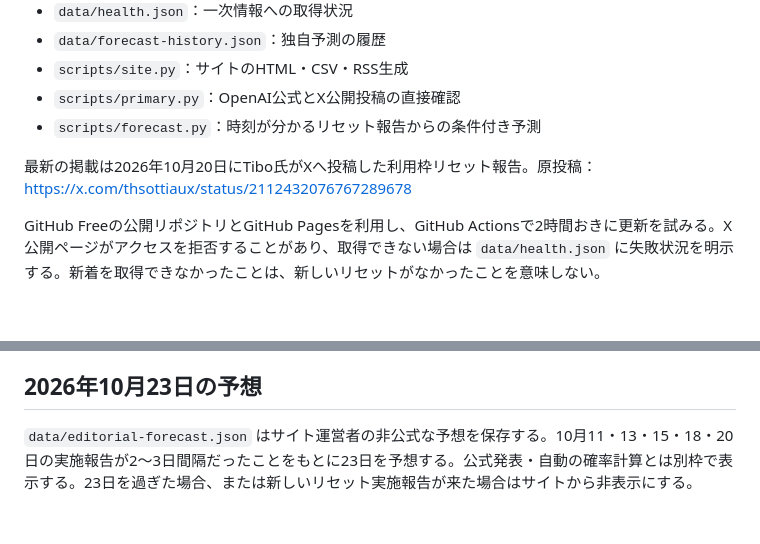
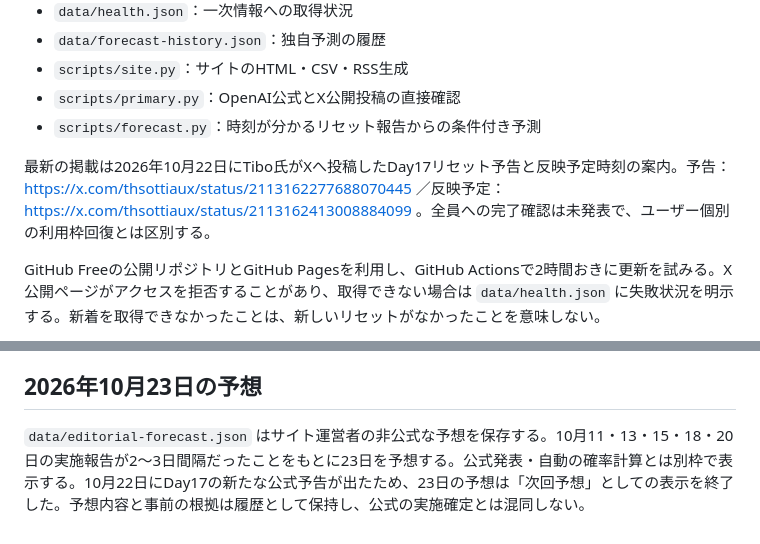
Before and after one commit to mtk-ctrl/ChatGPT-Codex-, a Markdown page: README.md, 2 parts joined by grey strips. Drawn GitHub-style; blank space fills up the shorter version.

Commit message:
docs: note Day 17 source posts and preserve forecast rationale

```diff
--- a/README.md
+++ b/README.md
@@ -18,7 +18,7 @@ OpenAI公式サイトとOpenAI関係者本人のX原投稿だけを情報源と
 - `scripts/primary.py`：OpenAI公式とX公開投稿の直接確認
 - `scripts/forecast.py`：時刻が分かるリセット報告からの条件付き予測
 
-最新の掲載は2026年10月20日にTibo氏がXへ投稿した利用枠リセット報告。原投稿：https://x.com/thsottiaux/status/2112432076767289678
+最新の掲載は2026年10月22日にTibo氏がXへ投稿したDay17リセット予告と反映予定時刻の案内。予告：https://x.com/thsottiaux/status/2113162277688070445 ／反映予定：https://x.com/thsottiaux/status/2113162413008884099 。全員への完了確認は未発表で、ユーザー個別の利用枠回復とは区別する。
 
 GitHub Freeの公開リポジトリとGitHub Pagesを利用し、GitHub Actionsで2時間おきに更新を試みる。X公開ページがアクセスを拒否することがあり、取得できない場合は `data/health.json` に失敗状況を明示する。新着を取得できなかったことは、新しいリセットがなかったことを意味しない。
 
@@ -44,4 +44,4 @@ python3 scripts/site.py build
 
 ## 2026年10月23日の予想
 
-`data/editorial-forecast.json` はサイト運営者の非公式な予想を保存する。10月11・13・15・18・20日の実施報告が2～3日間隔だったことをもとに23日を予想する。公式発表・自動の確率計算とは別枠で表示する。23日を過ぎた場合、または新しいリセット実施報告が来た場合はサイトから非表示にする。
+`data/editorial-forecast.json` はサイト運営者の非公式な予想を保存する。10月11・13・15・18・20日の実施報告が2～3日間隔だったことをもとに23日を予想する。公式発表・自動の確率計算とは別枠で表示する。10月22日にDay17の新たな公式予告が出たため、23日の予想は「次回予想」としての表示を終了した。予想内容と事前の根拠は履歴として保持し、公式の実施確定とは混同しない。
```
